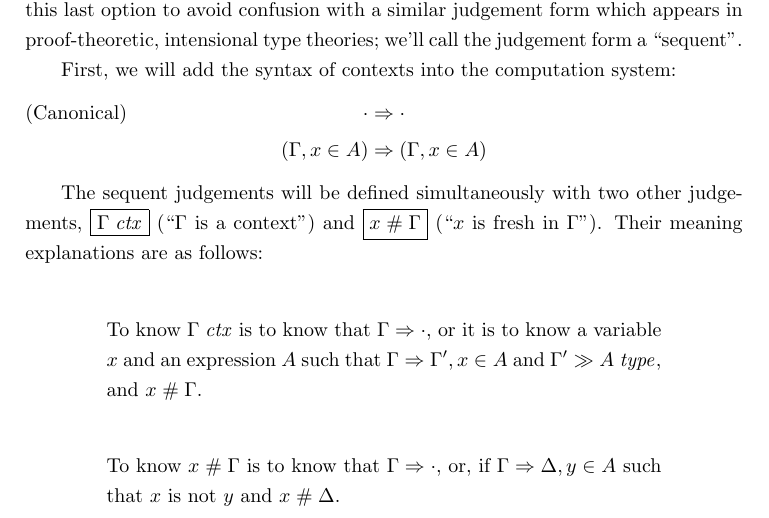
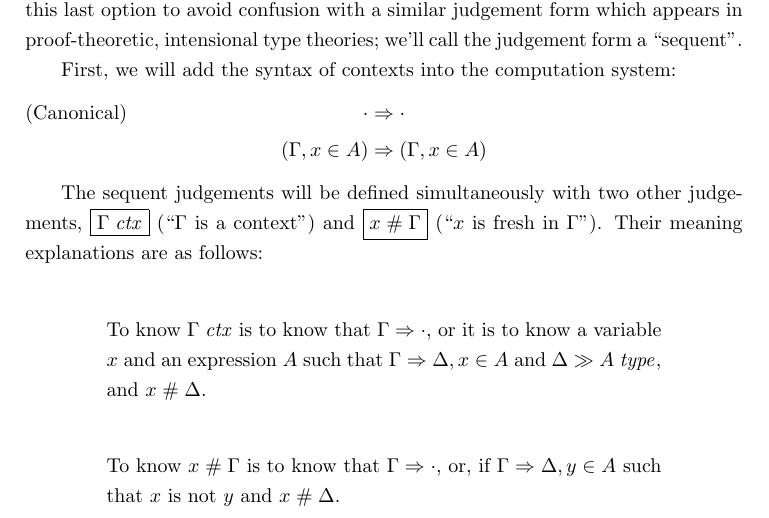
Before and after one commit to bts/type-theory-and-its-meaning-explanations, a LaTeX thesis (ctt.tex): part of page 2 of 7, cut so that both start at the same text. Compiled offline with pdfLaTeX.

Commit message:
fix meaning of context wellformedness

```diff
--- a/ctt.tex
+++ b/ctt.tex
@@ -100,8 +100,8 @@ $\Gamma$''). Their meaning explanations are as follows:
 
 \begin{quote}
   To know $\isctx\Gamma$\ is to know that $\reduce{\Gamma}{\cdot}$, or it is to know
-  a variable $x$ and an expression $A$ such that $\reduce{\Gamma}{\Gamma', \ver{x}{A}}$
-  and $\sequent{\Gamma'}{\isset{A}}$, and $\fresh{x}{\Gamma}$.
+  a variable $x$ and an expression $A$ such that $\reduce{\Gamma}{\Delta, \ver{x}{A}}$
+  and $\sequent{\Delta}{\isset{A}}$, and $\fresh{x}{\Delta}$.
 \end{quote}
 
 \begin{quote}
```
Also changed, not shown: ctt.pdf, main.pdf.
